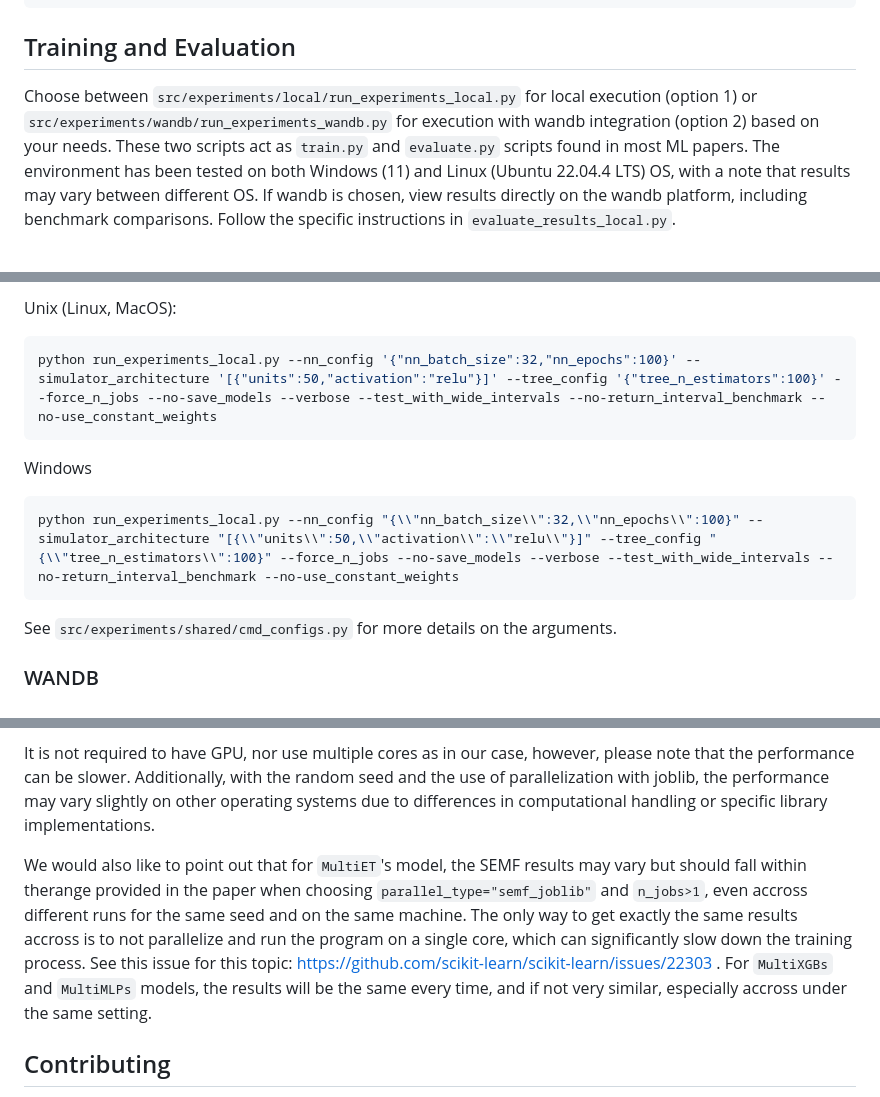
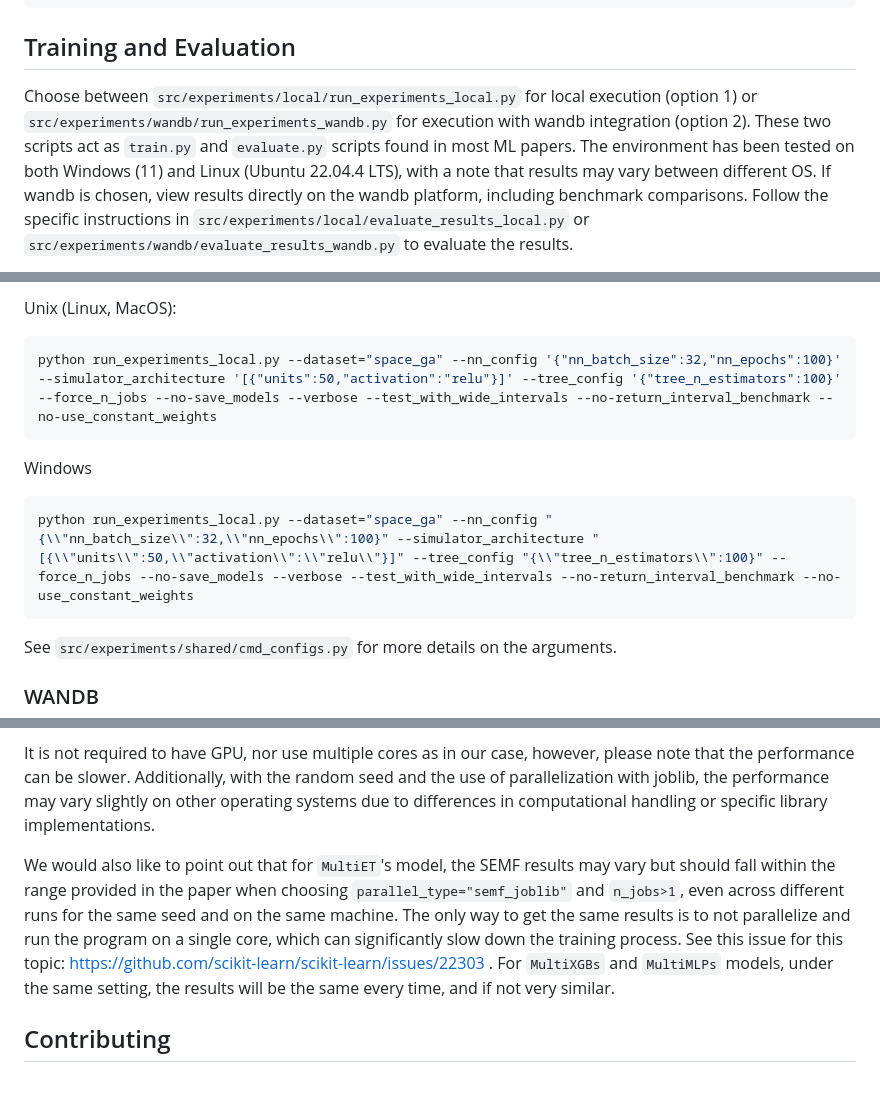
Before and after one commit to Unco3892/semf-paper, a Markdown page: README.md, 3 parts joined by grey strips. GitHub-like rendering.

````diff
--- a/README.md
+++ b/README.md
@@ -36,5 +36,5 @@ pytest
 
 ## Training and Evaluation
 
-Choose between `src/experiments/local/run_experiments_local.py` for local execution (option 1) or `src/experiments/wandb/run_experiments_wandb.py` for execution with wandb integration (option 2) based on your needs. These two scripts act as `train.py` and `evaluate.py` scripts found in most ML papers. The environment has been tested on both Windows (11) and Linux (Ubuntu 22.04.4 LTS) OS, with a note that results may vary between different OS. If wandb is chosen, view results directly on the wandb platform, including benchmark comparisons. Follow the specific instructions in `evaluate_results_local.py`.
+Choose between `src/experiments/local/run_experiments_local.py` for local execution (option 1) or `src/experiments/wandb/run_experiments_wandb.py` for execution with wandb integration (option 2). These two scripts act as `train.py` and `evaluate.py` scripts found in most ML papers. The environment has been tested on both Windows (11) and Linux (Ubuntu 22.04.4 LTS), with a note that results may vary between different OS. If wandb is chosen, view results directly on the wandb platform, including benchmark comparisons. Follow the specific instructions in `src/experiments/local/evaluate_results_local.py` or `src/experiments/wandb/evaluate_results_wandb.py` to evaluate the results.
 
@@ -42,11 +42,11 @@ Choose between `src/experiments/local/run_experiments_local.py` for local execut
 
 Unix (Linux, MacOS):
 ```bash
-python run_experiments_local.py --nn_config '{"nn_batch_size":32,"nn_epochs":100}' --simulator_architecture '[{"units":50,"activation":"relu"}]' --tree_config '{"tree_n_estimators":100}' --force_n_jobs --no-save_models --verbose --test_with_wide_intervals --no-return_interval_benchmark --no-use_constant_weights
+python run_experiments_local.py --dataset="space_ga" --nn_config '{"nn_batch_size":32,"nn_epochs":100}' --simulator_architecture '[{"units":50,"activation":"relu"}]' --tree_config '{"tree_n_estimators":100}' --force_n_jobs --no-save_models --verbose --test_with_wide_intervals --no-return_interval_benchmark --no-use_constant_weights
 ```
 Windows
 ```bash
-python run_experiments_local.py --nn_config "{\\"nn_batch_size\\":32,\\"nn_epochs\\":100}" --simulator_architecture "[{\\"units\\":50,\\"activation\\":\\"relu\\"}]" --tree_config "{\\"tree_n_estimators\\":100}" --force_n_jobs --no-save_models --verbose --test_with_wide_intervals --no-return_interval_benchmark --no-use_constant_weights
+python run_experiments_local.py --dataset="space_ga" --nn_config "{\\"nn_batch_size\\":32,\\"nn_epochs\\":100}" --simulator_architecture "[{\\"units\\":50,\\"activation\\":\\"relu\\"}]" --tree_config "{\\"tree_n_estimators\\":100}" --force_n_jobs --no-save_models --verbose --test_with_wide_intervals --no-return_interval_benchmark --no-use_constant_weights
 ```
 
 See `src/experiments/shared/cmd_configs.py` for more details on the arguments.
@@ -154,7 +154,7 @@ The experiments were conducted on a machine with the following specifications:
 
 It is not required to have GPU, nor use multiple cores as in our case, however, please note that the performance can be slower. Additionally, with the random seed and the use of parallelization with joblib, the performance may vary slightly on other operating systems due to differences in computational handling or specific library implementations.
 
-We would also like to point out that for `MultiET`'s model, the SEMF results may vary but should fall within therange provided in the paper when choosing `parallel_type="semf_joblib"` and `n_jobs>1`, even accross different runs for the same seed and on the same machine. The only way to get exactly the same results accross is to not parallelize and run the program on a single core, which can significantly slow down the training process. See this issue for this topic: https://github.com/scikit-learn/scikit-learn/issues/22303 . For `MultiXGBs` and `MultiMLPs` models, the results will be the same every time, and if not very similar, especially accross under the same setting.
+We would also like to point out that for `MultiET`'s model, the SEMF results may vary but should fall within the range provided in the paper when choosing `parallel_type="semf_joblib"` and `n_jobs>1`, even across different runs for the same seed and on the same machine. The only way to get the same results is to not parallelize and run the program on a single core, which can significantly slow down the training process. See this issue for this topic: https://github.com/scikit-learn/scikit-learn/issues/22303 . For `MultiXGBs` and `MultiMLPs` models,  under the same setting, the results will be the same every time, and if not very similar.
 
 ## Contributing
 This repository is released under the MIT License. If you want to contribute to this project, please follow these steps:
````
Also changed, not shown: other parts of README.md (+1 -1 lines).
